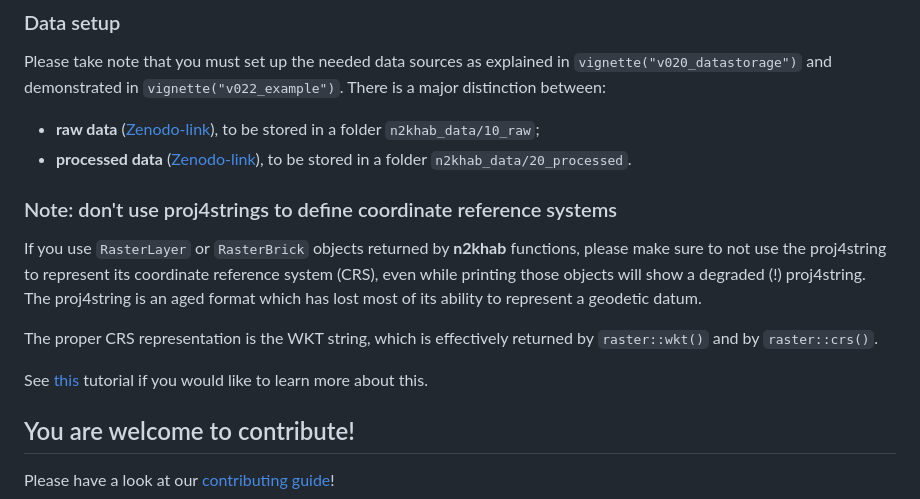
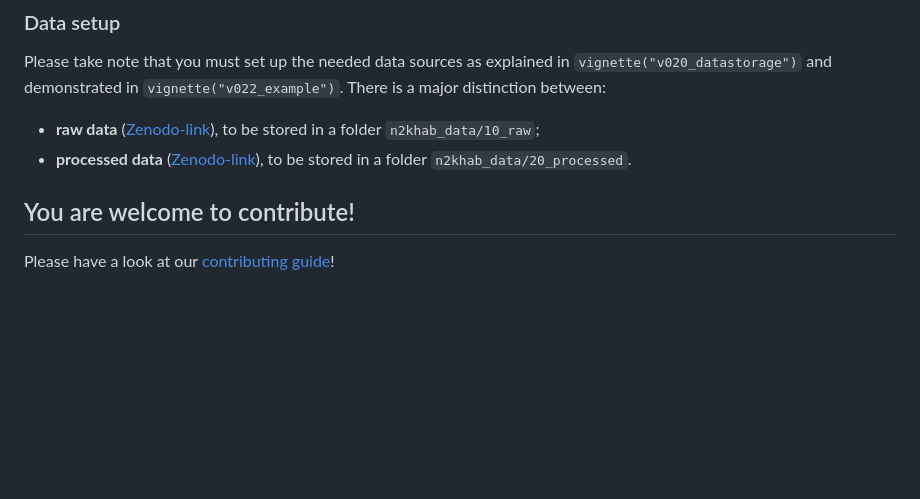
Before and after one commit to inbo/n2khab, a Markdown page: README.md, the part around the change. GitHub-like rendering; blank space fills up the shorter version.

Commit message:
README.md: drop proj4string note, it's tied to {raster}

```diff
--- a/README.md
+++ b/README.md
@@ -57,14 +57,6 @@ There is a major distinction between:
 - **raw data** ([Zenodo-link](https://zenodo.org/communities/n2khab-data-raw)), to be stored in a folder `n2khab_data/10_raw`;
 - **processed data** ([Zenodo-link](https://zenodo.org/communities/n2khab-data-processed)), to be stored in a folder `n2khab_data/20_processed`.
 
-### Note: don't use proj4strings to define coordinate reference systems
-
-If you use `RasterLayer` or `RasterBrick` objects returned by **n2khab** functions, please make sure to not use the proj4string to represent its coordinate reference system (CRS), even while printing those objects will show a degraded (!) proj4string.
-The proj4string is an aged format which has lost most of its ability to represent a geodetic datum.
-
-The proper CRS representation is the WKT string, which is effectively returned by `raster::wkt()` and by `raster::crs()`.
-
-See [this](https://inbo.github.io/tutorials/tutorials/spatial_crs_coding/) tutorial if you would like to learn more about this.
 
 ## You are welcome to contribute!
 
```
